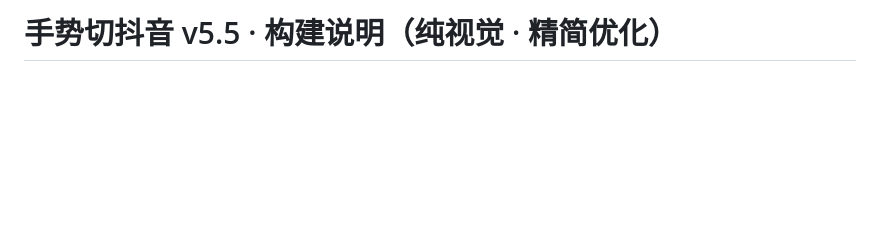
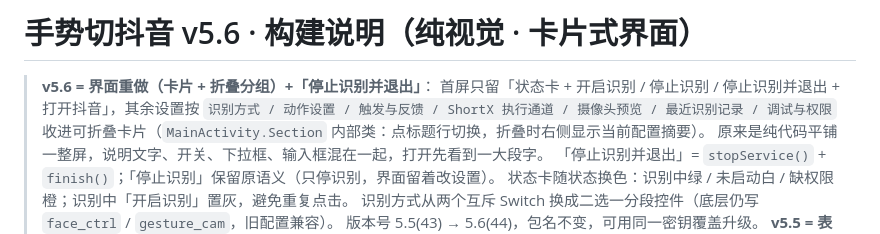
Before and after one commit to hwwgo/gesture-douyin, a Markdown page: docs/BUILD-NOTES.md, the part around the change. Rendered like a GitHub page; blank space fills up the shorter version.

```diff
--- a/docs/BUILD-NOTES.md
+++ b/docs/BUILD-NOTES.md
@@ -1,5 +1,14 @@
-# 手势切抖音 v5.5 · 构建说明（纯视觉 · 精简优化）
+# 手势切抖音 v5.6 · 构建说明（纯视觉 · 卡片式界面）
 
+> **v5.6 = 界面重做（卡片 + 折叠分组）+「停止识别并退出」**：
+> 首屏只留「状态卡 + 开启识别 / 停止识别 / 停止识别并退出 + 打开抖音」，其余设置按
+> `识别方式 / 动作设置 / 触发与反馈 / ShortX 执行通道 / 摄像头预览 / 最近识别记录 / 调试与权限`
+> 收进可折叠卡片（`MainActivity.Section` 内部类：点标题行切换，折叠时右侧显示当前配置摘要）。
+> 原来是纯代码平铺一整屏，说明文字、开关、下拉框、输入框混在一起，打开先看到一大段字。
+> 「停止识别并退出」= `stopService()` + `finish()`；「停止识别」保留原语义（只停识别，界面留着改设置）。
+> 状态卡随状态换色：识别中绿 / 未启动白 / 缺权限橙；识别中「开启识别」置灰，避免重复点击。
+> 识别方式从两个互斥 Switch 换成二选一分段控件（底层仍写 `face_ctrl` / `gesture_cam`，旧配置兼容）。
+> 版本号 5.5(43) → 5.6(44)，包名不变，可用同一密钥覆盖升级。
 > **v5.5 = 表情动作全部摊在界面上（动作清单卡片）**：
 > 原先 8 种动作只存在于两个 Spinner 里，不展开根本不知道还有什么可用，
 > 现在「面部表情」区块下方直接一张灰底卡片，逐行列出 `动作名 + 怎么做 + 推荐阈值`。
```
Also changed, not shown: docs/USAGE.md (+36 -9 lines), docs/images/ui-overview.png (added), 2 other files.
